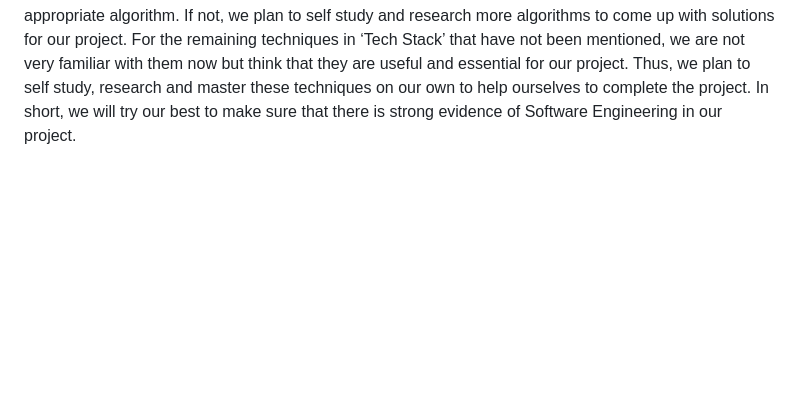
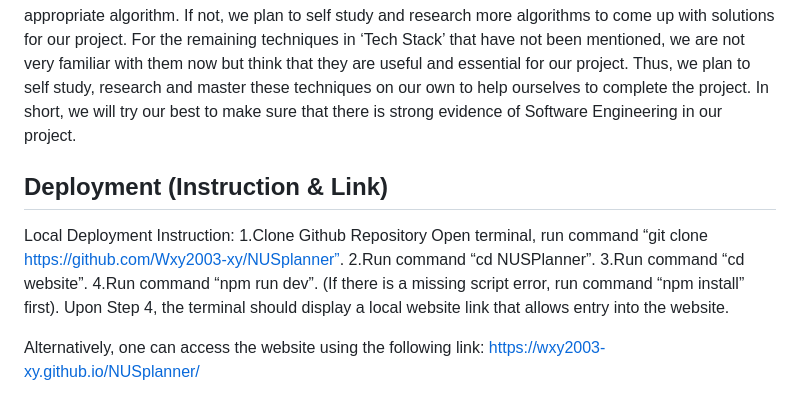
Before and after one commit to Wxy2003-xy/NUSplanner, a Markdown page: README.md, the part around the change. Drawn GitHub-style; blank space fills up the shorter version.

```diff
--- a/README.md
+++ b/README.md
@@ -144,3 +144,14 @@ Personal Project development: java mini games
 The software engineering related techniques that we plan to apply in this project have been listed under the section ‘Tech Stack’. For the front-end web development, we already have some past experience in using HTML and CSS in creating front end pages and plan to further improve our skills in the near future.
 
 For back-end web development, we have already taken some extra courses outside of NUS to learn more about Java (such as its OOP nature and frameworks like MyBatis and Spring Boot) and Database (such as the common SELECT, INSERT, UPDATE and DELETE queries). For the recommendation algorithm(s), we have taken CS2040/CS2040S and plan to use what we have learnt (GameTree) to come up with an appropriate algorithm. If not, we plan to self study and research more algorithms to come up with solutions for our project. For the remaining techniques in ‘Tech Stack’ that have not been mentioned, we are not very familiar with them now but think that they are useful and essential for our project. Thus, we plan to self study, research and master these techniques on our own to help ourselves to complete the project. In short, we will try our best to make sure that there is strong evidence of Software Engineering in our project.
+
+## Deployment (Instruction & Link)
+Local Deployment Instruction:
+1.Clone Github Repository
+Open terminal, run command “git clone https://github.com/Wxy2003-xy/NUSplanner”.
+2.Run command “cd NUSPlanner”.
+3.Run command “cd website”.
+4.Run command “npm run dev”. (If there is a missing script error, run command “npm install” first).
+Upon Step 4, the terminal should display a local website link that allows entry into the website.
+
+Alternatively, one can access the website using the following link: https://wxy2003-xy.github.io/NUSplanner/
```
